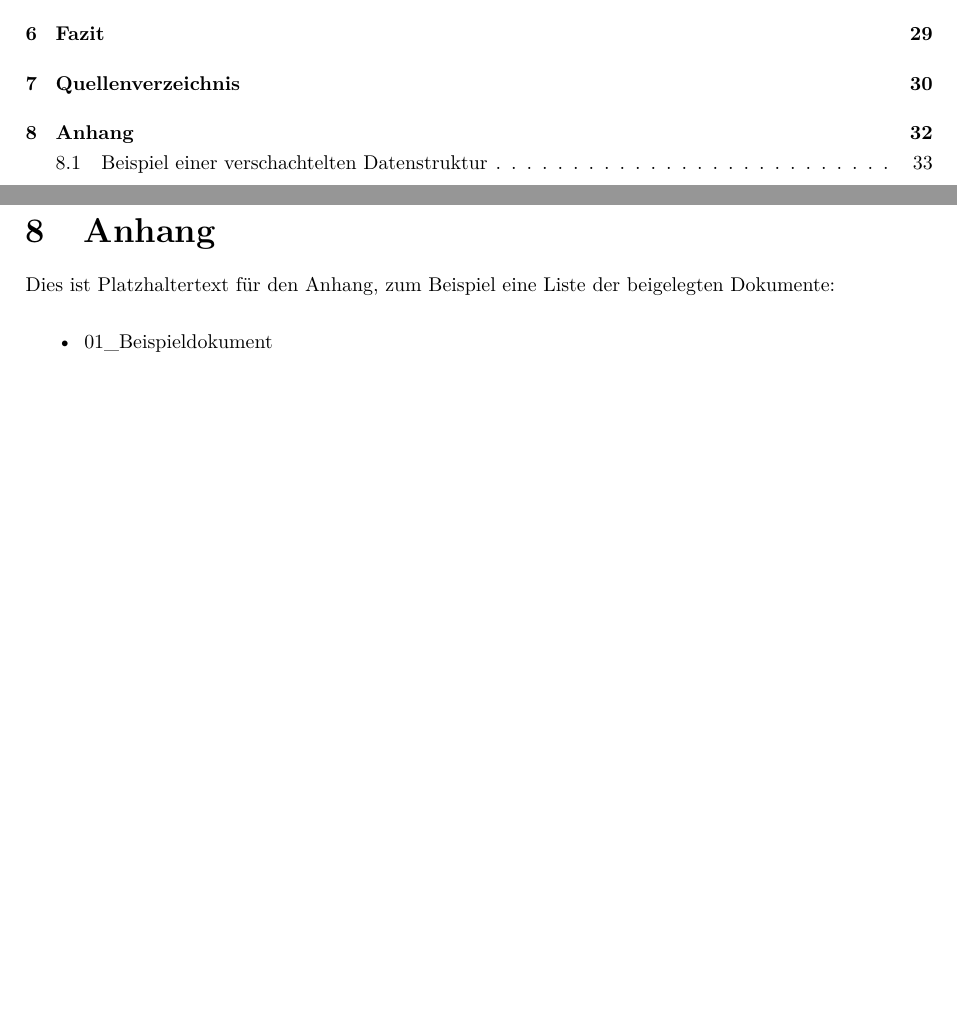
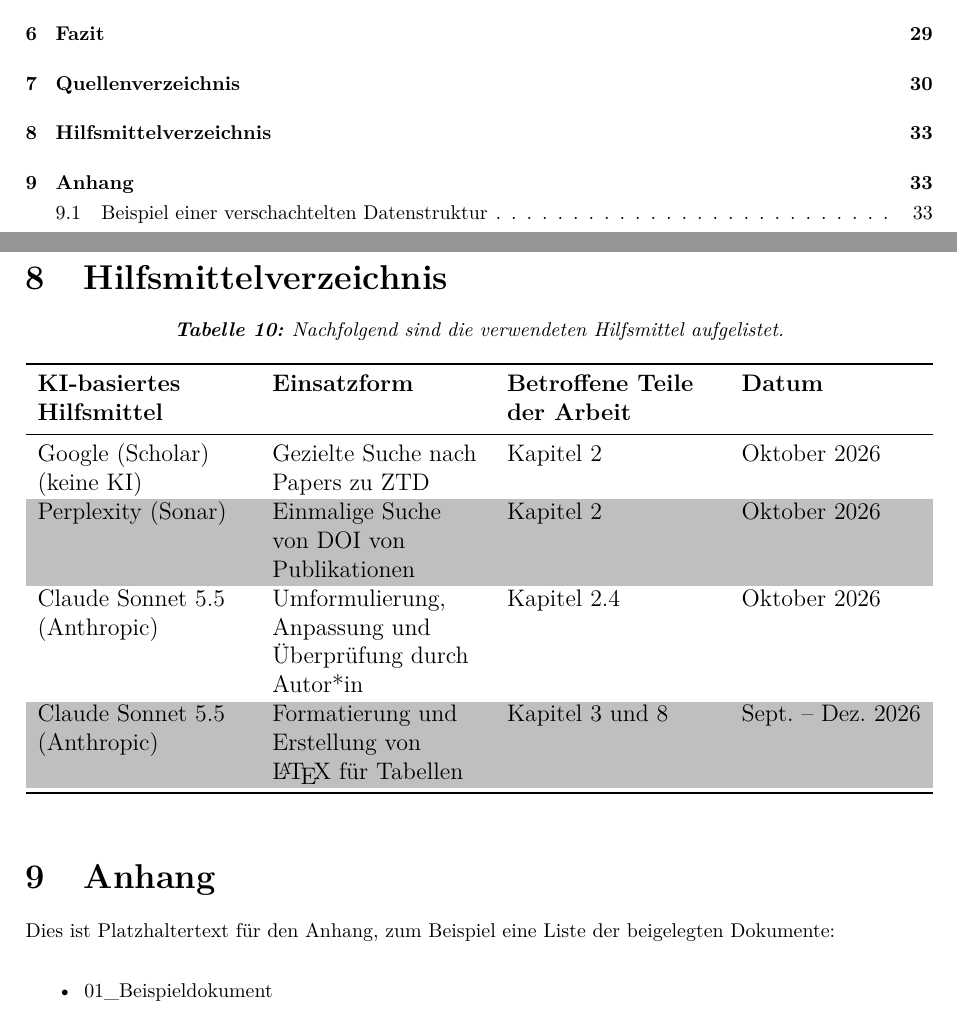
Before and after one commit to jboisso/5020_VPII_Bericht, a LaTeX document (main.tex, which reads chapters/07_Hilfsmittel.tex): two parts of pages 4 and 33 of 34 before the commit and two parts of pages 4 and 34 of 34 after it, joined at a grey line, cut so that both start at the same text, the shorter picture padded with empty space. Compiled offline with pdfLaTeX.

Commit message:
Add Hilfsmittelverzeichnis

```diff
--- /dev/null
+++ b/chapters/07_Hilfsmittel.tex
@@ -0,0 +1,24 @@
+\clearpage
+\section{Hilfsmittelverzeichnis}
+\label{sec:hilfsmittel}
+
+\begin{table}[htpb]
+    \centering
+    \caption{Nachfolgend sind die verwendeten Hilfsmittel aufgelistet.}
+    \label{tab:hilfsmittelverzeichnis}
+    \begin{tabularx}{\textwidth}{>{\raggedright\arraybackslash}X
+                                 >{\raggedright\arraybackslash}X
+                                 >{\raggedright\arraybackslash}X
+                                 l}
+        \toprule
+        \textbf{KI-basiertes Hilfsmittel} & \textbf{Einsatzform} & \textbf{Betroffene Teile der Arbeit} & \textbf{Datum} \\
+        \midrule
+        Google (Scholar) (keine KI) & Gezielte Suche nach Papers zu ZTD & Kapitel 2 & Oktober 2026 \\
+        \rowcolor{lightgray}
+        Perplexity (Sonar) & Einmalige Suche von DOI von Publikationen & Kapitel 2 & Oktober 2026 \\
+        Claude Sonnet 5.5 (Anthropic) & Umformulierung, Anpassung und Überprüfung durch Autor*in & Kapitel 2.4 & Oktober 2026 \\
+        \rowcolor{lightgray}
+        Claude Sonnet 5.5 (Anthropic) & Formatierung und Erstellung von \LaTeX{} für Tabellen & Kapitel 3 und 8 & Sept.~--~Dez. 2026 \\
+        \bottomrule
+    \end{tabularx}
+\end{table}
--- a/main.tex
+++ b/main.tex
@@ -89,6 +89,7 @@ CH-4132 Muttenz                               \\
 \section{Quellenverzeichnis}
 \printbibliography
 
-\input{chapters/07_anhang.tex}
+\input{chapters/07_Hilfsmittel.tex}
+\input{chapters/08_anhang.tex}
 
 \end{document}
```
Also changed, not shown: chapters/08_anhang.tex (renamed from chapters/07_anhang.tex), 1 other file.
